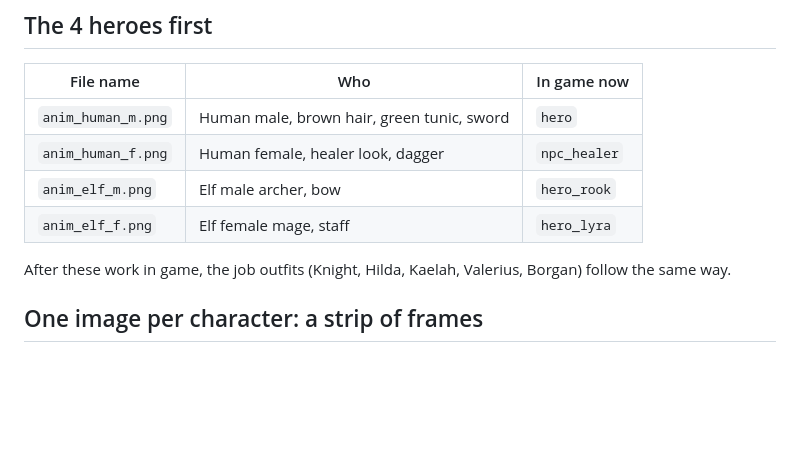
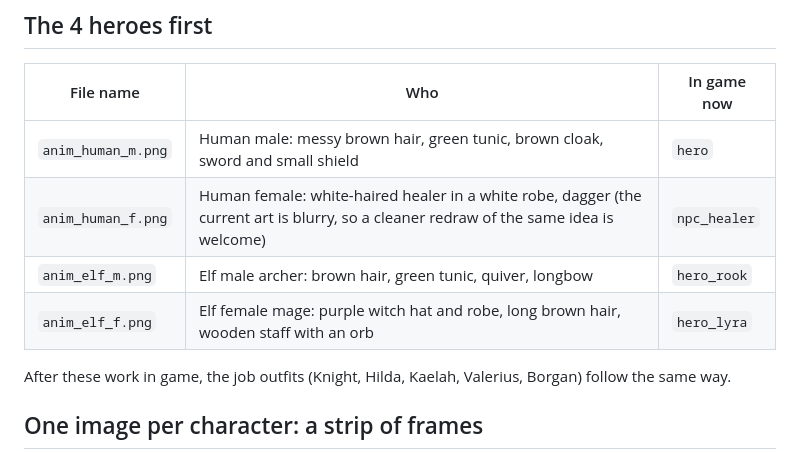
Before and after one commit to Ronanski/rpg-game-test, a Markdown page: docs/ANIMATION_ART.md, the part around the change. Rendered like a GitHub page; blank space fills up the shorter version.

Commit message:
Animation art guide: describe each hero's current look
Co-Authored-By: Claude Opus 5.5 <noreply@anthropic.com>
Claude-Session: https://claude.ai/code/session_011c67vyXsGZ6FjYQVc3da5P

```diff
--- a/docs/ANIMATION_ART.md
+++ b/docs/ANIMATION_ART.md
@@ -8,10 +8,10 @@ different poses** (frames), played quickly like a flipbook.
 
 | File name | Who | In game now |
 |---|---|---|
-| `anim_human_m.png` | Human male, brown hair, green tunic, sword | `hero` |
-| `anim_human_f.png` | Human female, healer look, dagger | `npc_healer` |
-| `anim_elf_m.png` | Elf male archer, bow | `hero_rook` |
-| `anim_elf_f.png` | Elf female mage, staff | `hero_lyra` |
+| `anim_human_m.png` | Human male: messy brown hair, green tunic, brown cloak, sword and small shield | `hero` |
+| `anim_human_f.png` | Human female: white-haired healer in a white robe, dagger (the current art is blurry, so a cleaner redraw of the same idea is welcome) | `npc_healer` |
+| `anim_elf_m.png` | Elf male archer: brown hair, green tunic, quiver, longbow | `hero_rook` |
+| `anim_elf_f.png` | Elf female mage: purple witch hat and robe, long brown hair, wooden staff with an orb | `hero_lyra` |
 
 After these work in game, the job outfits (Knight, Hilda, Kaelah, Valerius, Borgan) follow the same way.
 
```
